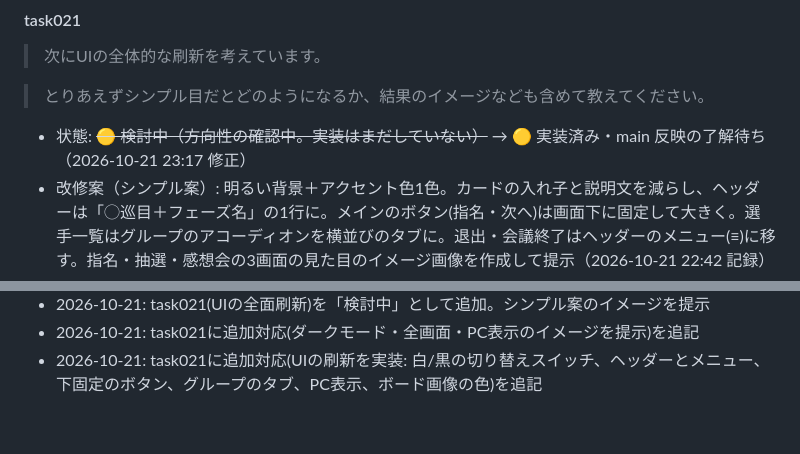
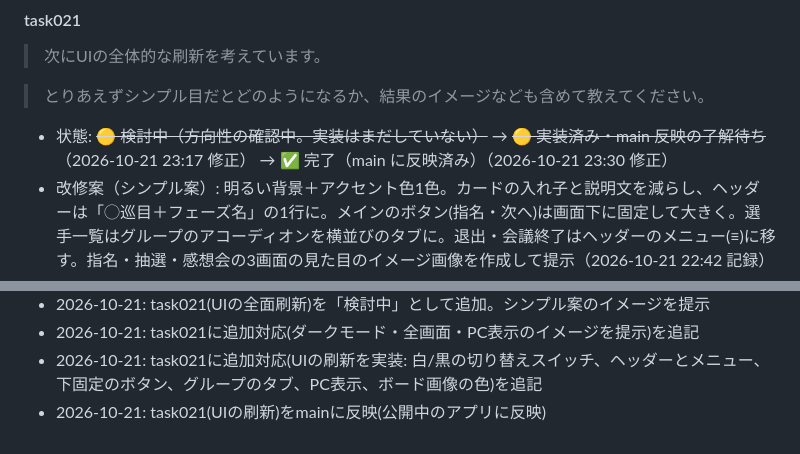
Before and after one commit to soma305ayn/idol-draft, a Markdown page: idol_draft_dev_log.md, 2 parts joined by grey strips. Drawn GitHub-style.

Commit message:
開発ログ: task021のmain反映を記録
Co-Authored-By: Claude Opus 5.5 <noreply@anthropic.com>
Claude-Session: https://claude.ai/code/session_013NASdJ8LdyaSQ3rxad1Ahu

```diff
--- a/idol_draft_dev_log.md
+++ b/idol_draft_dev_log.md
@@ -271,7 +271,7 @@
 
 > とりあえずシンプル目だとどのようになるか、結果のイメージなども含めて教えてください。
 
-- 状態: ~~🟡 検討中（方向性の確認中。実装はまだしていない）~~ → 🟡 実装済み・main 反映の了解待ち（2026-10-21 23:17 修正）
+- 状態: ~~🟡 検討中（方向性の確認中。実装はまだしていない）~~ → ~~🟡 実装済み・main 反映の了解待ち~~（2026-10-21 23:17 修正） → ✅ 完了（main に反映済み）（2026-10-21 23:30 修正）
 - 改修案（シンプル案）: 明るい背景＋アクセント色1色。カードの入れ子と説明文を減らし、ヘッダーは「◯巡目＋フェーズ名」の1行に。メインのボタン(指名・次へ)は画面下に固定して大きく。選手一覧はグループのアコーディオンを横並びのタブに。退出・会議終了はヘッダーのメニュー(≡)に移す。指名・抽選・感想会の3画面の見た目のイメージ画像を作成して提示（2026-10-21 22:42 記録）
 - 方針: 見た目(CSSとHTMLの組み立て)だけを変え、排他ロック・抽選・`data-act` などの動きの部分は変えない
 
@@ -369,3 +369,4 @@
 - 2026-10-21: task021(UIの全面刷新)を「検討中」として追加。シンプル案のイメージを提示
 - 2026-10-21: task021に追加対応(ダークモード・全画面・PC表示のイメージを提示)を追記
 - 2026-10-21: task021に追加対応(UIの刷新を実装: 白/黒の切り替えスイッチ、ヘッダーとメニュー、下固定のボタン、グループのタブ、PC表示、ボード画像の色)を追記
+- 2026-10-21: task021(UIの刷新)をmainに反映(公開中のアプリに反映)
```
